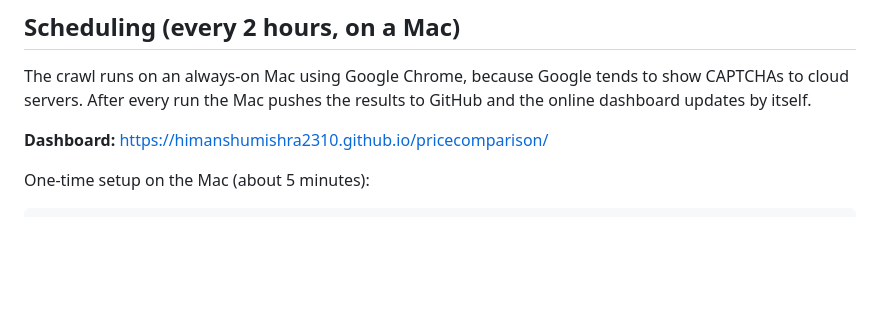
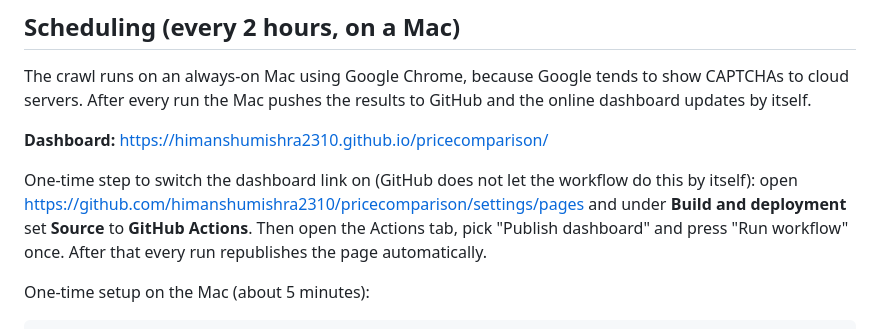
Before and after one commit to himanshumishra2310/pricecomparison, a Markdown page: README.md, the part around the change. Drawn GitHub-style; blank space fills up the shorter version.

Commit message:
Document the one-time GitHub Pages enable step
Co-Authored-By: Claude Fable 5.1 <noreply@anthropic.com>
Claude-Session: https://claude.ai/code/session_019f4SYwan3sWX1dDxWxu4Ex

````diff
--- a/README.md
+++ b/README.md
@@ -85,6 +85,11 @@ by itself.
 
 **Dashboard:** https://himanshumishra2310.github.io/pricecomparison/
 
+One-time step to switch the dashboard link on (GitHub does not let the workflow do this by itself):
+open https://github.com/himanshumishra2310/pricecomparison/settings/pages and under **Build and deployment**
+set **Source** to **GitHub Actions**. Then open the Actions tab, pick "Publish dashboard" and press
+"Run workflow" once. After that every run republishes the page automatically.
+
 One-time setup on the Mac (about 5 minutes):
 
 ```bash
````
